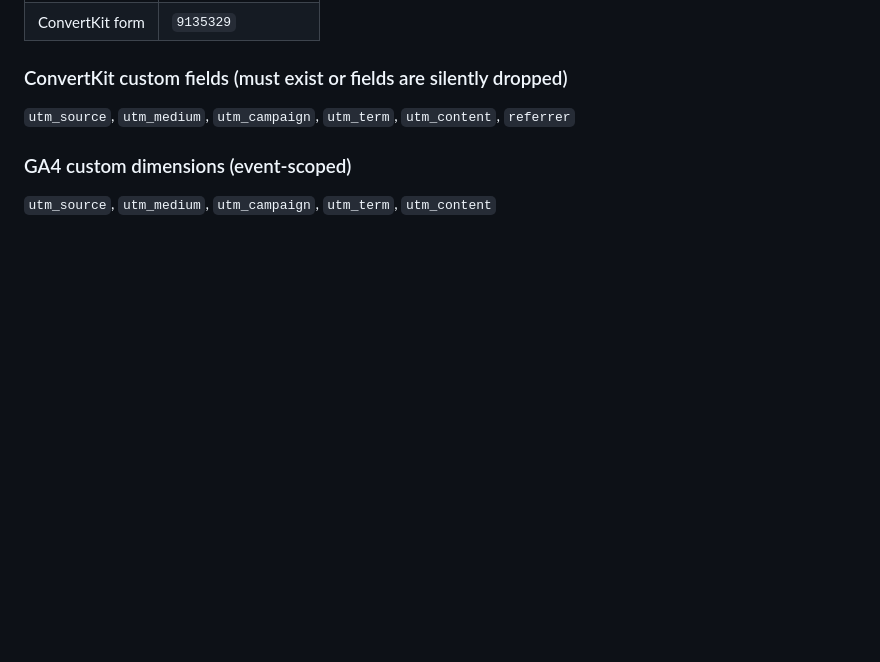
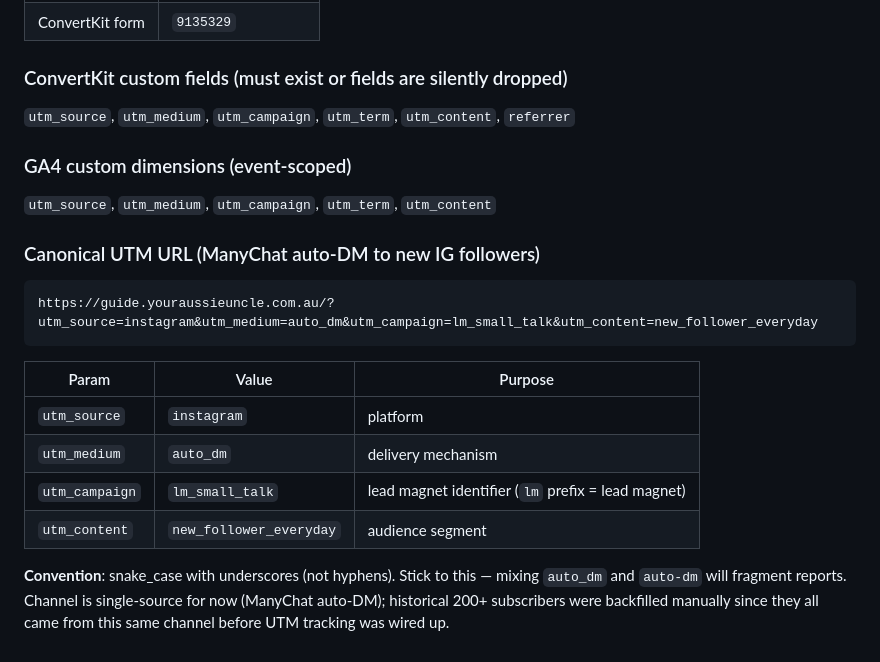
Before and after one commit to jamesashbridge87-glitch/everyday-english, a Markdown page: SESSION_NOTES.md, the part around the change. Drawn GitHub-style; blank space fills up the shorter version.

Commit message:
Document canonical UTM URL and snake_case convention

````diff
--- a/SESSION_NOTES.md
+++ b/SESSION_NOTES.md
@@ -92,3 +92,17 @@ Per the original brief, Events Manager "missing currency/value" warning takes up
 
 ### GA4 custom dimensions (event-scoped)
 `utm_source`, `utm_medium`, `utm_campaign`, `utm_term`, `utm_content`
+
+### Canonical UTM URL (ManyChat auto-DM to new IG followers)
+```
+https://guide.youraussieuncle.com.au/?utm_source=instagram&utm_medium=auto_dm&utm_campaign=lm_small_talk&utm_content=new_follower_everyday
+```
+
+| Param | Value | Purpose |
+|---|---|---|
+| `utm_source` | `instagram` | platform |
+| `utm_medium` | `auto_dm` | delivery mechanism |
+| `utm_campaign` | `lm_small_talk` | lead magnet identifier (`lm` prefix = lead magnet) |
+| `utm_content` | `new_follower_everyday` | audience segment |
+
+**Convention**: snake_case with underscores (not hyphens). Stick to this — mixing `auto_dm` and `auto-dm` will fragment reports. Channel is single-source for now (ManyChat auto-DM); historical 200+ subscribers were backfilled manually since they all came from this same channel before UTM tracking was wired up.
````
